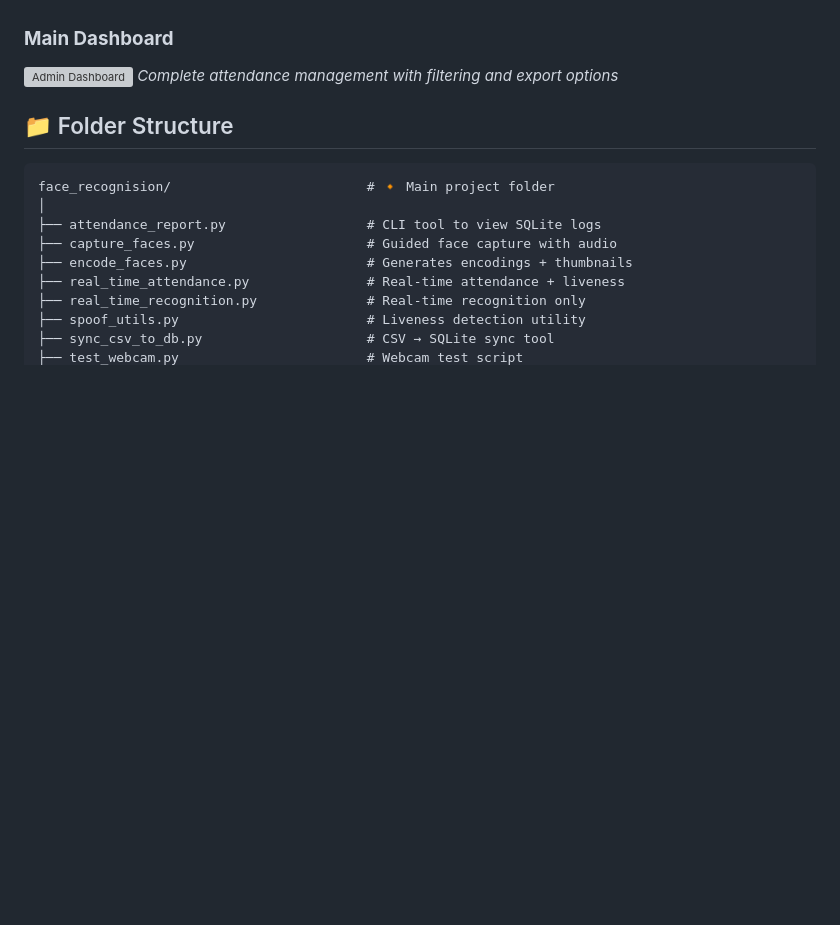
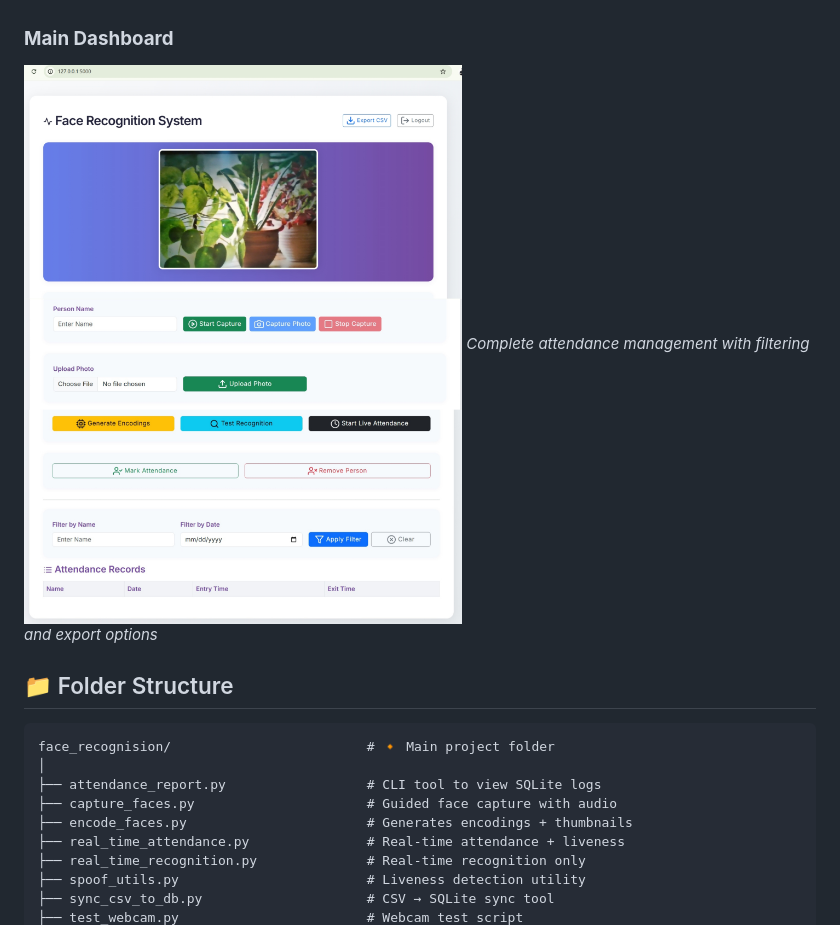
Before and after one commit to RudraChouhan03/facerecognitionattendancesystem, a Markdown page: README.md, the part around the change. Rendered like a GitHub page; blank space fills up the shorter version; grey boxes are pictures that could not be loaded.

Commit message:
solved error issue while loading image

```diff
--- a/README.md
+++ b/README.md
@@ -26,7 +26,7 @@ Special thanks to Perplexity AI for assisting me in generating and refining thes
 *Secure admin authentication with username and password*
 
 ### **Main Dashboard**
-![Admin Dashboard](docs/images/admin_dashboard.png)
+![Admin Dashboard](docs/images/admin_dashboard.jpg)
 *Complete attendance management with filtering and export options*
 
 ## 📁 Folder Structure
```
